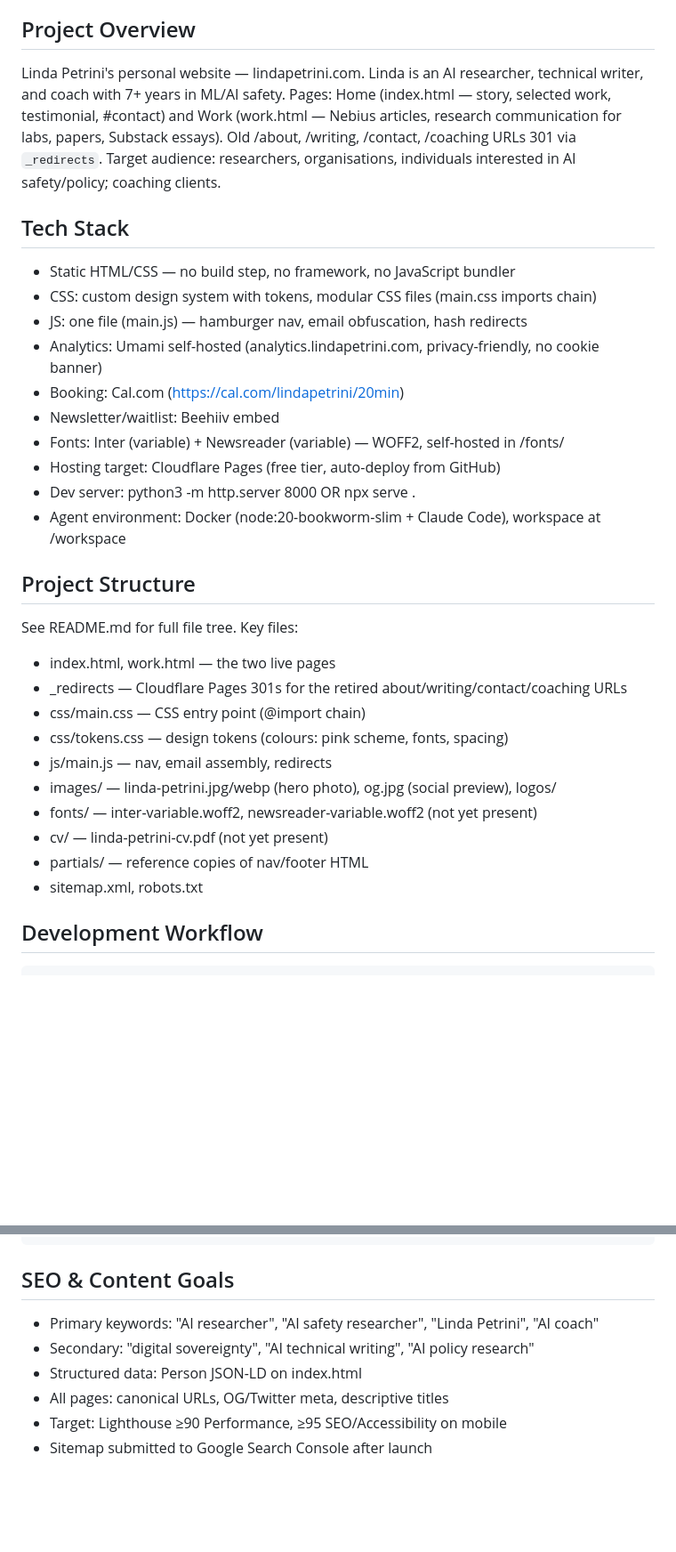
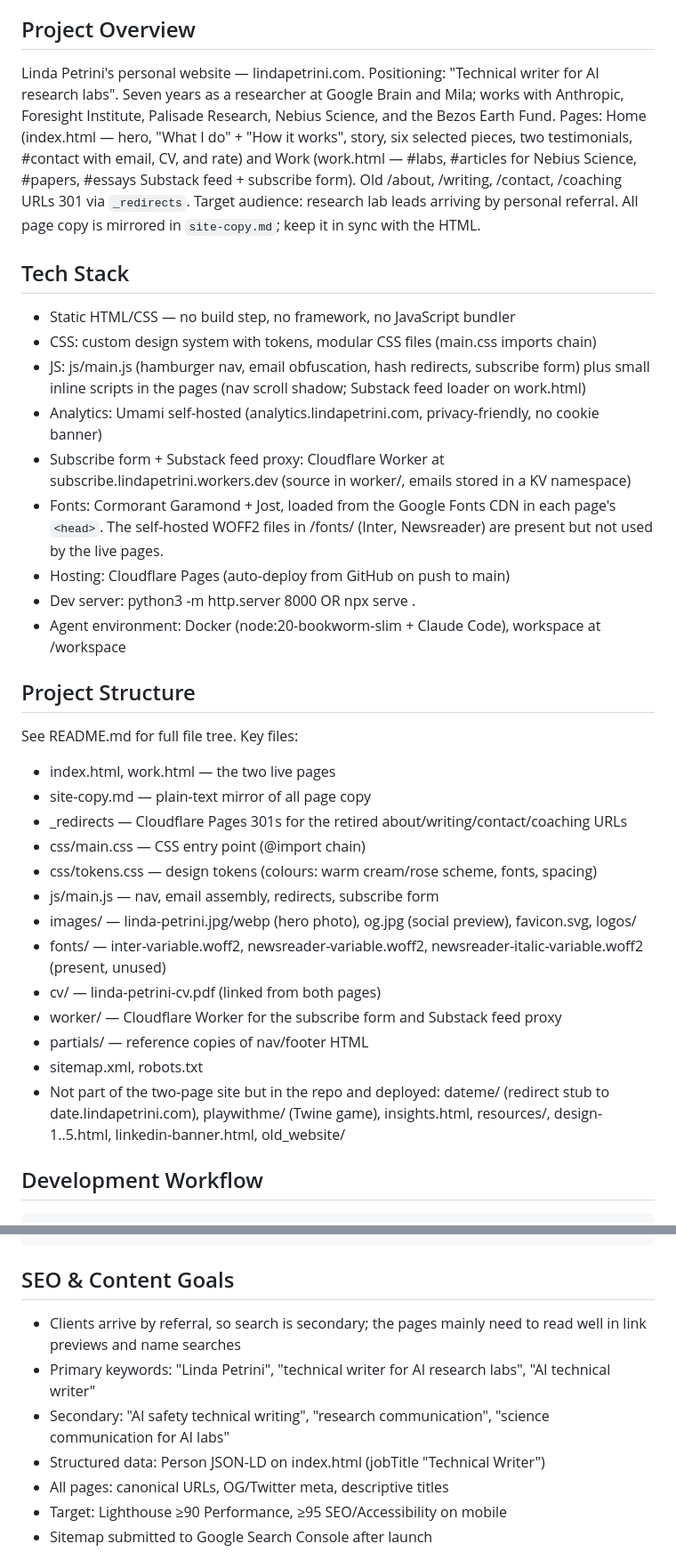
Before and after one commit to LindaPetrini/lindapetrini.com, a Markdown page: CLAUDE.md, 2 parts joined by grey strips. Shown at 89% size. Rendered like a GitHub page; blank space fills up the shorter version.

````diff
--- a/CLAUDE.md
+++ b/CLAUDE.md
@@ -5,34 +5,37 @@ At the start of any site or code session, confirm the repo and branch with `git
 
 ## Project Overview
 Linda Petrini's personal website — lindapetrini.com.
-Linda is an AI researcher, technical writer, and coach with 7+ years in ML/AI safety.
-Pages: Home (index.html — story, selected work, testimonial, #contact) and Work (work.html — Nebius articles, research communication for labs, papers, Substack essays). Old /about, /writing, /contact, /coaching URLs 301 via `_redirects`.
-Target audience: researchers, organisations, individuals interested in AI safety/policy; coaching clients.
+Positioning: "Technical writer for AI research labs". Seven years as a researcher at Google Brain and Mila; works with Anthropic, Foresight Institute, Palisade Research, Nebius Science, and the Bezos Earth Fund.
+Pages: Home (index.html — hero, "What I do" + "How it works", story, six selected pieces, two testimonials, #contact with email, CV, and rate) and Work (work.html — #labs, #articles for Nebius Science, #papers, #essays Substack feed + subscribe form). Old /about, /writing, /contact, /coaching URLs 301 via `_redirects`.
+Target audience: research lab leads arriving by personal referral.
+All page copy is mirrored in `site-copy.md`; keep it in sync with the HTML.
 
 ## Tech Stack
 - Static HTML/CSS — no build step, no framework, no JavaScript bundler
 - CSS: custom design system with tokens, modular CSS files (main.css imports chain)
-- JS: one file (main.js) — hamburger nav, email obfuscation, hash redirects
+- JS: js/main.js (hamburger nav, email obfuscation, hash redirects, subscribe form) plus small inline scripts in the pages (nav scroll shadow; Substack feed loader on work.html)
 - Analytics: Umami self-hosted (analytics.lindapetrini.com, privacy-friendly, no cookie banner)
-- Booking: Cal.com (https://cal.com/lindapetrini/20min)
-- Newsletter/waitlist: Beehiiv embed
-- Fonts: Inter (variable) + Newsreader (variable) — WOFF2, self-hosted in /fonts/
-- Hosting target: Cloudflare Pages (free tier, auto-deploy from GitHub)
+- Subscribe form + Substack feed proxy: Cloudflare Worker at subscribe.lindapetrini.workers.dev (source in worker/, emails stored in a KV namespace)
+- Fonts: Cormorant Garamond + Jost, loaded from the Google Fonts CDN in each page's `<head>`. The self-hosted WOFF2 files in /fonts/ (Inter, Newsreader) are present but not used by the live pages.
+- Hosting: Cloudflare Pages (auto-deploy from GitHub on push to main)
 - Dev server: python3 -m http.server 8000 OR npx serve .
 - Agent environment: Docker (node:20-bookworm-slim + Claude Code), workspace at /workspace
 
 ## Project Structure
 See README.md for full file tree. Key files:
 - index.html, work.html — the two live pages
+- site-copy.md — plain-text mirror of all page copy
 - _redirects — Cloudflare Pages 301s for the retired about/writing/contact/coaching URLs
 - css/main.css — CSS entry point (@import chain)
-- css/tokens.css — design tokens (colours: pink scheme, fonts, spacing)
-- js/main.js — nav, email assembly, redirects
-- images/ — linda-petrini.jpg/webp (hero photo), og.jpg (social preview), logos/
-- fonts/ — inter-variable.woff2, newsreader-variable.woff2 (not yet present)
-- cv/ — linda-petrini-cv.pdf (not yet present)
+- css/tokens.css — design tokens (colours: warm cream/rose scheme, fonts, spacing)
+- js/main.js — nav, email assembly, redirects, subscribe form
+- images/ — linda-petrini.jpg/webp (hero photo), og.jpg (social preview), favicon.svg, logos/
+- fonts/ — inter-variable.woff2, newsreader-variable.woff2, newsreader-italic-variable.woff2 (present, unused)
+- cv/ — linda-petrini-cv.pdf (linked from both pages)
+- worker/ — Cloudflare Worker for the subscribe form and Substack feed proxy
 - partials/ — reference copies of nav/footer HTML
 - sitemap.xml, robots.txt
+- Not part of the two-page site but in the repo and deployed: dateme/ (redirect stub to date.lindapetrini.com), playwithme/ (Twine game), insights.html, resources/, design-1..5.html, linkedin-banner.html, old_website/
 
 ## Development Workflow
 ```bash
@@ -48,9 +51,10 @@ docker exec -it claude-website bash  # shell in container
 ```
 
 ## SEO & Content Goals
-- Primary keywords: "AI researcher", "AI safety researcher", "Linda Petrini", "AI coach"
-- Secondary: "digital sovereignty", "AI technical writing", "AI policy research"
-- Structured data: Person JSON-LD on index.html
+- Clients arrive by referral, so search is secondary; the pages mainly need to read well in link previews and name searches
+- Primary keywords: "Linda Petrini", "technical writer for AI research labs", "AI technical writer"
+- Secondary: "AI safety technical writing", "research communication", "science communication for AI labs"
+- Structured data: Person JSON-LD on index.html (jobTitle "Technical Writer")
 - All pages: canonical URLs, OG/Twitter meta, descriptive titles
 - Target: Lighthouse ≥90 Performance, ≥95 SEO/Accessibility on mobile
 - Sitemap submitted to Google Search Console after launch
````
Also changed, not shown: README.md (+29 -23 lines).
